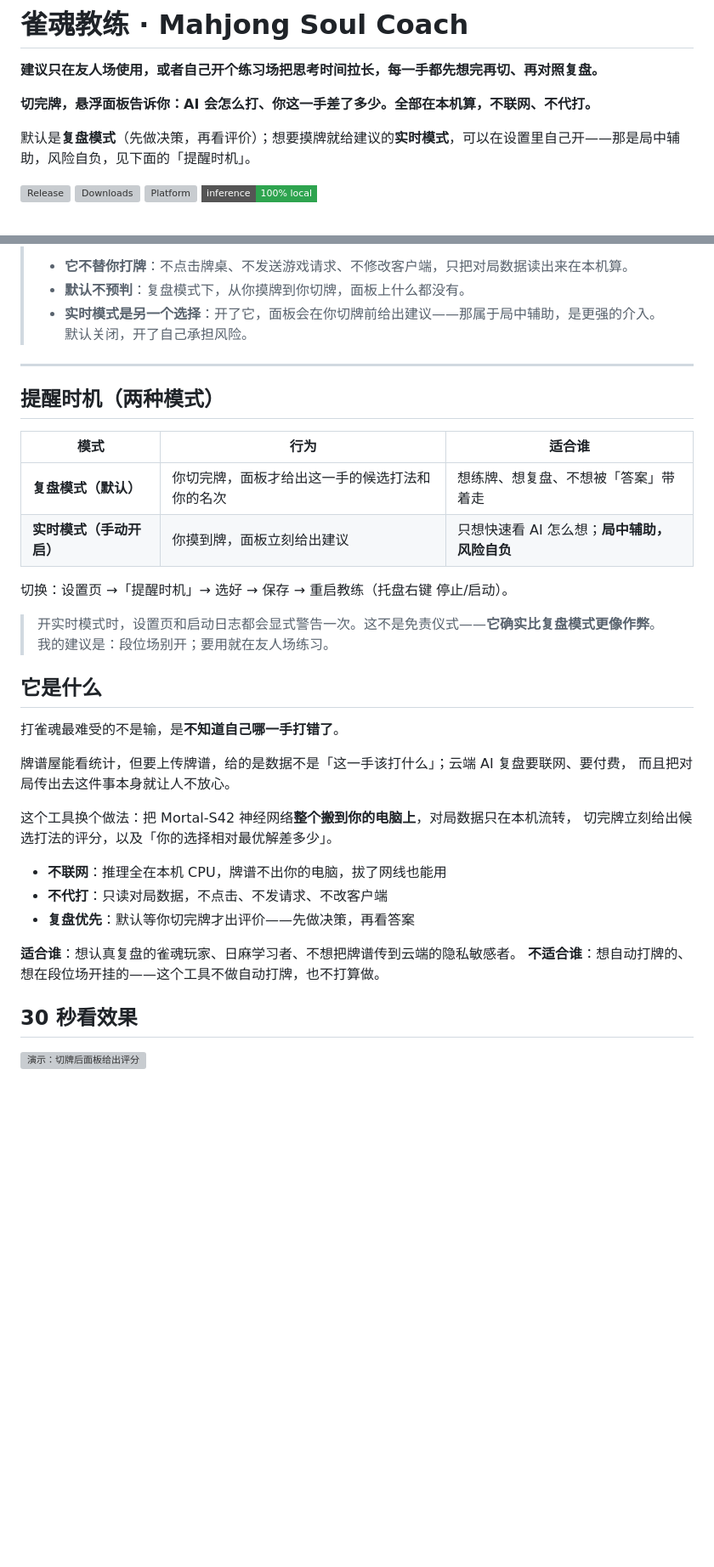
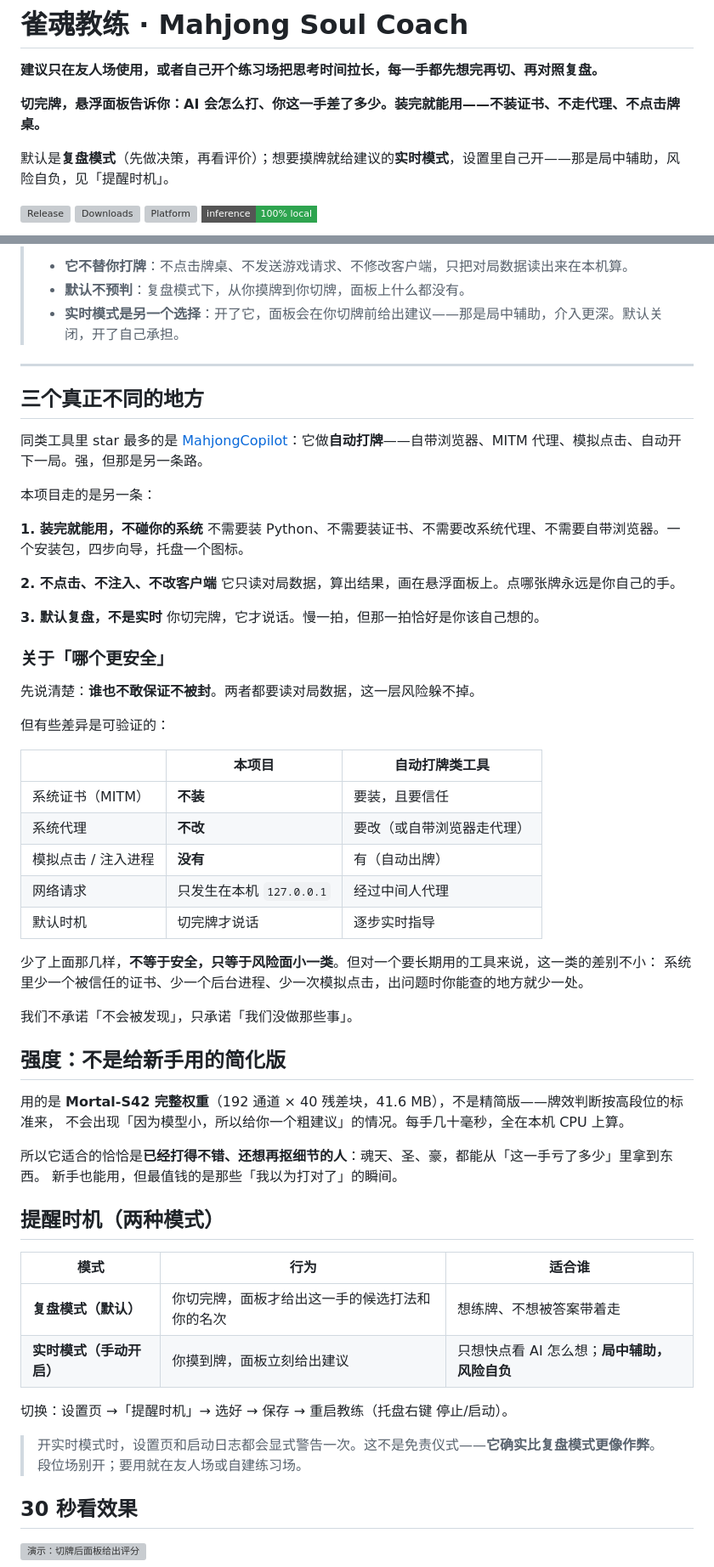
Before and after one commit to fanpaisk/mjsoul-teacher, a Markdown page: README.md, 2 parts joined by grey strips. Shown at 85% size. GitHub-like rendering; badges without logos; blank space fills up the shorter version; grey boxes are pictures that could not be loaded.

Commit message:
docs: README 改为安全/易用口径（不装证书、不走代理、不点牌）+ 练习场建议

```diff
--- a/README.md
+++ b/README.md
@@ -2,9 +2,9 @@
 
 **建议只在友人场使用，或者自己开个练习场把思考时间拉长，每一手都先想完再切、再对照复盘。**
 
-**切完牌，悬浮面板告诉你：AI 会怎么打、你这一手差了多少。全部在本机算，不联网、不代打。**
+**切完牌，悬浮面板告诉你：AI 会怎么打、你这一手差了多少。装完就能用——不装证书、不走代理、不点击牌桌。**
 
-默认是**复盘模式**（先做决策，再看评价）；想要摸牌就给建议的**实时模式**，可以在设置里自己开——那是局中辅助，风险自负，见下面的「提醒时机」。
+默认是**复盘模式**（先做决策，再看评价）；想要摸牌就给建议的**实时模式**，设置里自己开——那是局中辅助，风险自负，见「提醒时机」。
 
 [![Release](https://img.shields.io/github/v/release/fanpaisk/mjsoul-teacher?style=flat-square)](https://github.com/fanpaisk/mjsoul-teacher/releases/latest)
 [![Downloads](https://img.shields.io/github/downloads/fanpaisk/mjsoul-teacher/total?style=flat-square)](https://github.com/fanpaisk/mjsoul-teacher/releases)
@@ -30,39 +30,63 @@
 >
 > - **它不替你打牌**：不点击牌桌、不发送游戏请求、不修改客户端，只把对局数据读出来在本机算。
 > - **默认不预判**：复盘模式下，从你摸牌到你切牌，面板上什么都没有。
-> - **实时模式是另一个选择**：开了它，面板会在你切牌前给出建议——那属于局中辅助，是更强的介入。
->   默认关闭，开了自己承担风险。
+> - **实时模式是另一个选择**：开了它，面板会在你切牌前给出建议——那是局中辅助，介入更深。默认关闭，开了自己承担。
 
 ---
+
+## 三个真正不同的地方
+
+同类工具里 star 最多的是 [MahjongCopilot](https://github.com/latorc/MahjongCopilot)：它做**自动打牌**——自带浏览器、MITM 代理、模拟点击、自动开下一局。强，但那是另一条路。
+
+本项目走的是另一条：
+
+**1. 装完就能用，不碰你的系统**
+不需要装 Python、不需要装证书、不需要改系统代理、不需要自带浏览器。一个安装包，四步向导，托盘一个图标。
+
+**2. 不点击、不注入、不改客户端**
+它只读对局数据，算出结果，画在悬浮面板上。点哪张牌永远是你自己的手。
+
+**3. 默认复盘，不是实时**
+你切完牌，它才说话。慢一拍，但那一拍恰好是你该自己想的。
+
+### 关于「哪个更安全」
+
+先说清楚：**谁也不敢保证不被封**。两者都要读对局数据，这一层风险躲不掉。
+
+但有些差异是可验证的：
+
+| | 本项目 | 自动打牌类工具 |
+|---|---|---|
+| 系统证书（MITM） | **不装** | 要装，且要信任 |
+| 系统代理 | **不改** | 要改（或自带浏览器走代理） |
+| 模拟点击 / 注入进程 | **没有** | 有（自动出牌） |
+| 网络请求 | 只发生在本机 `127.0.0.1` | 经过中间人代理 |
+| 默认时机 | 切完牌才说话 | 逐步实时指导 |
+
+少了上面那几样，**不等于安全，只等于风险面小一类**。但对一个要长期用的工具来说，这一类的差别不小：
+系统里少一个被信任的证书、少一个后台进程、少一次模拟点击，出问题时你能查的地方就少一处。
+
+我们不承诺「不会被发现」，只承诺「我们没做那些事」。
+
+## 强度：不是给新手用的简化版
+
+用的是 **Mortal-S42 完整权重**（192 通道 × 40 残差块，41.6 MB），不是精简版——牌效判断按高段位的标准来，
+不会出现「因为模型小，所以给你一个粗建议」的情况。每手几十毫秒，全在本机 CPU 上算。
+
+所以它适合的恰恰是**已经打得不错、还想再抠细节的人**：魂天、圣、豪，都能从「这一手亏了多少」里拿到东西。
+新手也能用，但最值钱的是那些「我以为打对了」的瞬间。
 
 ## 提醒时机（两种模式）
 
 | 模式 | 行为 | 适合谁 |
 |---|---|---|
-| **复盘模式（默认）** | 你切完牌，面板才给出这一手的候选打法和你的名次 | 想练牌、想复盘、不想被「答案」带着走 |
-| **实时模式（手动开启）** | 你摸到牌，面板立刻给出建议 | 只想快速看 AI 怎么想；**局中辅助，风险自负** |
+| **复盘模式（默认）** | 你切完牌，面板才给出这一手的候选打法和你的名次 | 想练牌、不想被答案带着走 |
+| **实时模式（手动开启）** | 你摸到牌，面板立刻给出建议 | 只想快点看 AI 怎么想；**局中辅助，风险自负** |
 
 切换：设置页 →「提醒时机」→ 选好 → 保存 → 重启教练（托盘右键 停止/启动）。
 
 > 开实时模式时，设置页和启动日志都会显式警告一次。这不是免责仪式——**它确实比复盘模式更像作弊**。
-> 我的建议是：段位场别开；要用就在友人场练习。
-
-## 它是什么
-
-打雀魂最难受的不是输，是**不知道自己哪一手打错了**。
-
-牌谱屋能看统计，但要上传牌谱，给的是数据不是「这一手该打什么」；云端 AI 复盘要联网、要付费，
-而且把对局传出去这件事本身就让人不放心。
-
-这个工具换个做法：把 Mortal-S42 神经网络**整个搬到你的电脑上**，对局数据只在本机流转，
-切完牌立刻给出候选打法的评分，以及「你的选择相对最优解差多少」。
-
-- **不联网**：推理全在本机 CPU，牌谱不出你的电脑，拔了网线也能用
-- **不代打**：只读对局数据，不点击、不发请求、不改客户端
-- **复盘优先**：默认等你切完牌才出评价——先做决策，再看答案
-
-**适合谁**：想认真复盘的雀魂玩家、日麻学习者、不想把牌谱传到云端的隐私敏感者。
-**不适合谁**：想自动打牌的、想在段位场开挂的——这个工具不做自动打牌，也不打算做。
+> 段位场别开；要用就在友人场或自建练习场。
 
 ## 30 秒看效果
 
```
Also changed, not shown: other parts of README.md (+6 -18 lines).
